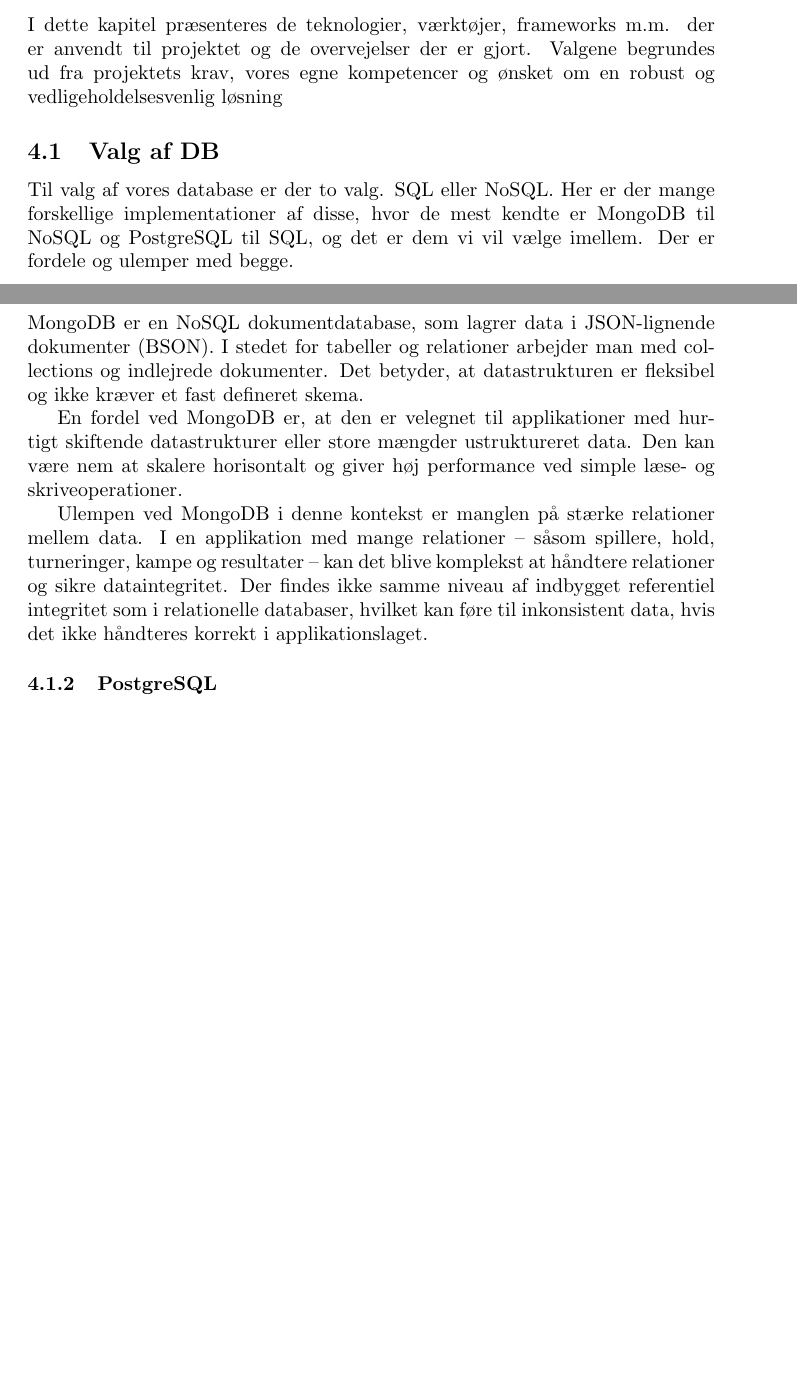
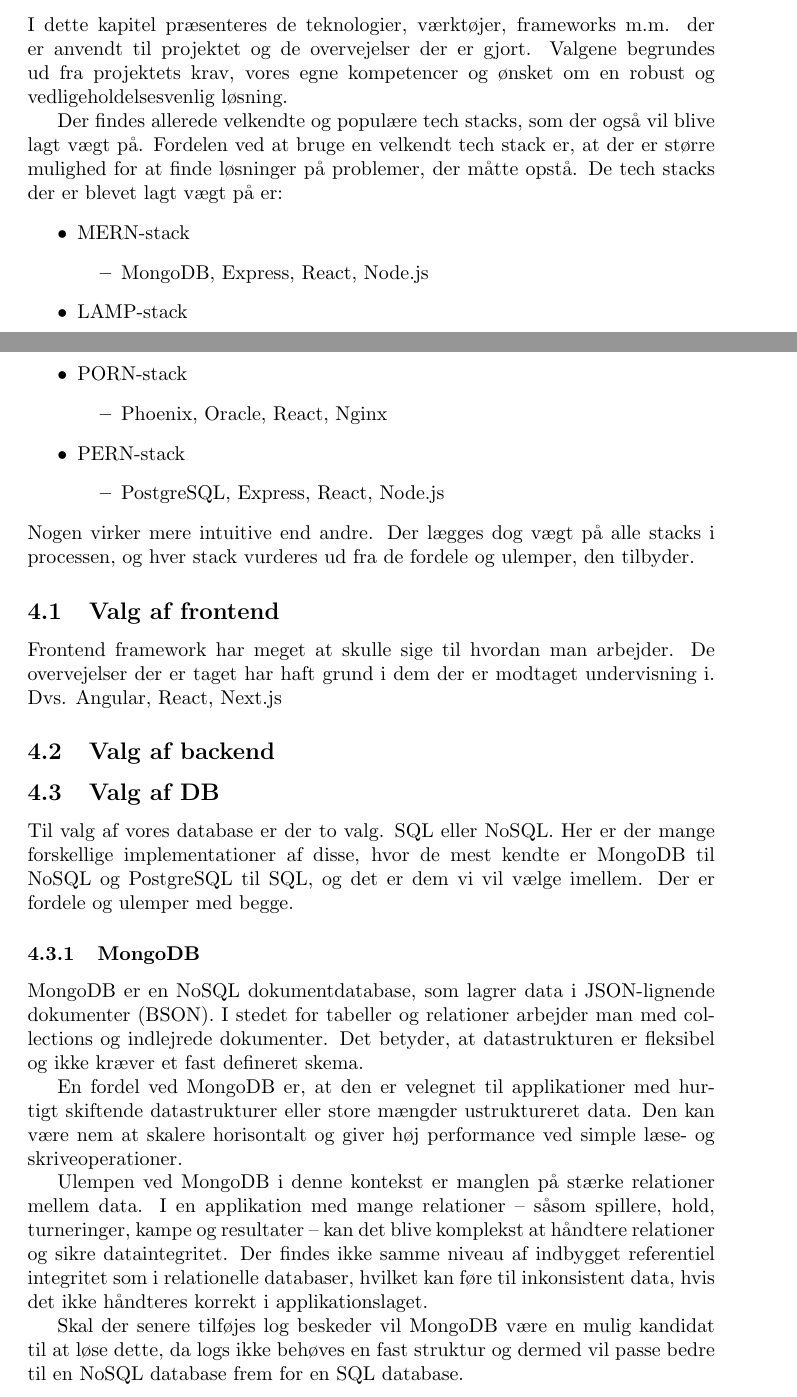
Before and after one commit to TacoKarl/kpolo, a LaTeX document (rapport/latex-rapport/main.tex, which reads rapport/latex-rapport/Dokumenter/teknologivalg.tex, rapport/latex-rapport/Dokumenter/valg-af-backend.tex, rapport/latex-rapport/Dokumenter/valg-af-db.tex): two parts of pages 4 and 5 of 6 before the commit and two parts of pages 4 and 5 of 7 after it, joined at a grey line, cut so that both start at the same text, the shorter picture padded with empty space. Compiled offline with pdfLaTeX.

Commit message:
start på teknologivalg og lidt på valg af db og frontend

```diff
--- a/rapport/latex-rapport/Dokumenter/teknologivalg.tex
+++ b/rapport/latex-rapport/Dokumenter/teknologivalg.tex
@@ -1,6 +1,29 @@
 \section{Teknologivalg}
 I dette kapitel præsenteres de teknologier, værktøjer, frameworks m.m. der er anvendt til projektet
 og de overvejelser der er gjort.
-Valgene begrundes ud fra projektets krav, vores egne kompetencer og ønsket om en robust og vedligeholdelsesvenlig løsning
+Valgene begrundes ud fra projektets krav, vores egne kompetencer og ønsket om en robust og vedligeholdelsesvenlig løsning.
 
+Der findes allerede velkendte og populære tech stacks, som der også vil blive lagt vægt på.
+Fordelen ved at bruge en velkendt tech stack er, at der er større mulighed for at finde løsninger på problemer, der måtte opstå.
+De tech stacks der er blevet lagt vægt på er:
+\begin{itemize}
+    \item MERN-stack
+    \begin{itemize}
+        \item MongoDB, Express, React, Node.js
+    \end{itemize}
+    \item LAMP-stack
+    \begin{itemize}
+        \item Linux, Apache, MySQL, PHP
+    \end{itemize}
+    \item PORN-stack
+    \begin{itemize}
+        \item Phoenix, Oracle, React, Nginx
+    \end{itemize}
+    \item PERN-stack
+    \begin{itemize}
+        \item PostgreSQL, Express, React, Node.js
+    \end{itemize}
+\end{itemize}
+Nogen virker mere intuitive end andre.
+Der lægges dog vægt på alle stacks i processen, og hver stack vurderes ud fra de fordele og ulemper, den tilbyder.
 
--- /dev/null
+++ b/rapport/latex-rapport/Dokumenter/valg-af-backend.tex
@@ -0,0 +1,3 @@
+% Den her fil er importeret i en section.
+% brug derfor \subscetion til din første section
+\subsection{Valg af backend}
--- a/rapport/latex-rapport/Dokumenter/valg-af-db.tex
+++ b/rapport/latex-rapport/Dokumenter/valg-af-db.tex
@@ -20,3 +22,6 @@
     Der findes ikke samme niveau af indbygget referentiel integritet som i relationelle databaser,
     hvilket kan føre til inkonsistent data, hvis det ikke håndteres korrekt i applikationslaget.
 
+    Skal der senere tilføjes log beskeder vil MongoDB være en mulig kandidat til at løse dette,
+    da logs ikke behøves en fast struktur og dermed vil passe bedre til en NoSQL database frem for
+    en SQL database.
--- /dev/null
+++ b/rapport/latex-rapport/Dokumenter/valg-af-frontend.tex
@@ -0,0 +1,5 @@
+% Den her fil er importeret i en section.
+% brug derfor \subscetion til din første section
+\subsection{Valg af frontend}
+Frontend framework har meget at skulle sige til hvordan man arbejder. De overvejelser der er taget har haft grund i dem
+der er modtaget undervisning i. Dvs. Angular, React, Next.js
```
Also changed, not shown: rapport/latex-rapport/Dokumenter/teknologivalg.tex (2 more changed lines), rapport/latex-rapport/Dokumenter/valg-af-db.tex (16 more changed lines).
